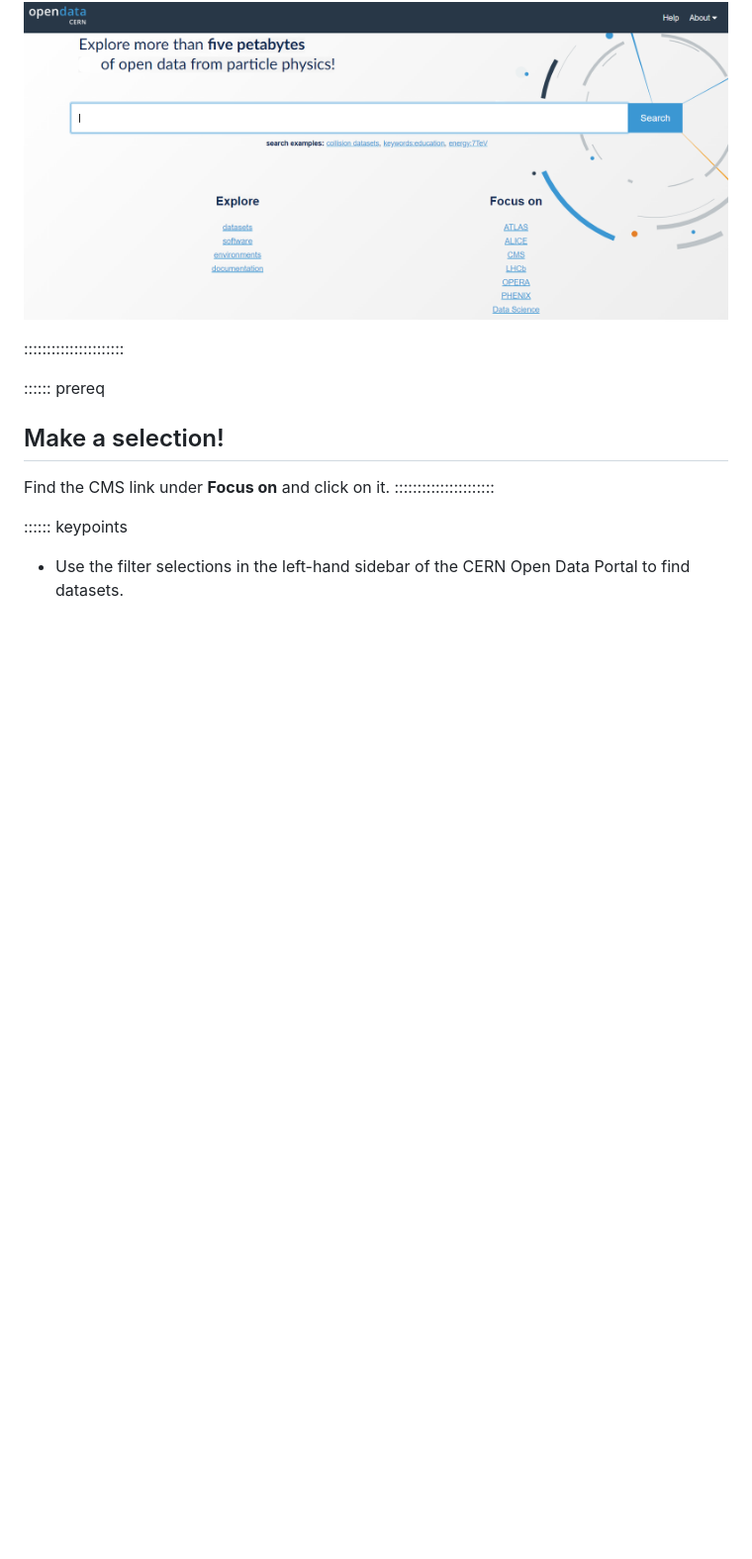
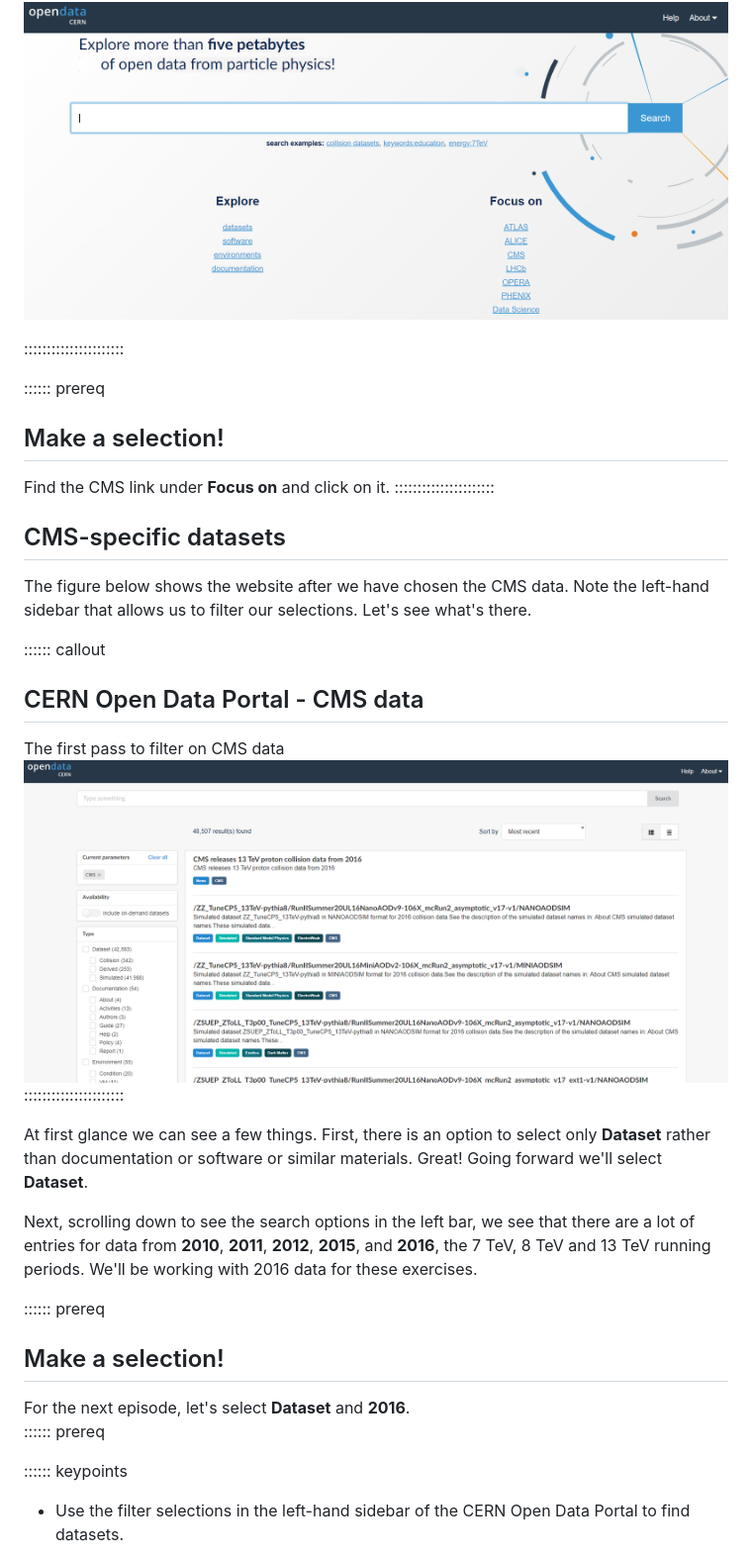
Before and after one commit to cms-opendata-workshop/workshopqcd-2024-lesson-dataset-scouting, a Markdown page: episodes/02-where-are-the-datasets.md, the part around the change. Shown at 99% size. Rendered like a GitHub page; pictures changed too: episodes/fig/portal_screenshot_cms_selected.png (added); blank space fills up the shorter version.

Commit message:
02: add the rest

```diff
--- a/episodes/02-where-are-the-datasets.md
+++ b/episodes/02-where-are-the-datasets.md
@@ -25,14 +25,7 @@ CMS data.
 ## CERN Open Data Portal
 The landing page for the [CERN Open Data Portal](http://opendata.cern.ch/).
 ![](fig/portal_screenshot_landing_page.png)
-<!-- ![](../files/portal_screenshot_landing_page.png)
-This does not work as the deployment looks for it in
-https://cms-opendata-workshop.github.io/workshopqcd-2024-lesson-dataset-scouting/files/portal_screenshot_landing_page.png
-move to ../assets/img/ (No) or ../assets/images and see if a miracle happens... NO!
-Under episodes/figures See https://github.com/carpentries/sandpaper, still no success
-From none of these places does it deployed to the gh-pages branch from where the site is served.
-Try episodes/fig as in https://github.com/carpentries/lesson-development-training/tree/main/episodes/fig
- -->
+
 ::::::::::::::::::::::
 
 :::::: prereq
@@ -40,6 +33,28 @@ Try episodes/fig as in https://github.com/carpentries/lesson-development-trainin
 Find the CMS link under **Focus on** and click on it.
 ::::::::::::::::::::::
 
+## CMS-specific datasets
+
+The figure below shows the website after we have chosen the CMS data. Note the left-hand
+sidebar that allows us to filter our selections. Let's see what's there.
+
+
+:::::: callout
+## CERN Open Data Portal - CMS data
+The first pass to filter on CMS data
+![](fig/portal_screenshot_cms_selected.png)
+::::::::::::::::::::::
+
+At first glance we can see a few things. First, there is an option to select only **Dataset** rather
+than documentation or software or similar materials. Great! Going forward we'll select **Dataset**.
+
+Next, scrolling down to see the search options in the left bar, we see that there are a lot of entries for data from **2010**, **2011**, **2012**, **2015**, and **2016**, the 7 TeV, 8 TeV and 13 TeV running periods.
+We'll be working with 2016 data for these exercises.
+
+:::::: prereq
+## Make a selection!
+For the next episode, let's select **Dataset** and **2016**.
+:::::: prereq
 
 :::::: keypoints
 - Use the filter selections in the left-hand sidebar of the CERN Open Data Portal to find datasets.
```
Also changed, not shown: README.md (+15 -3 lines).
